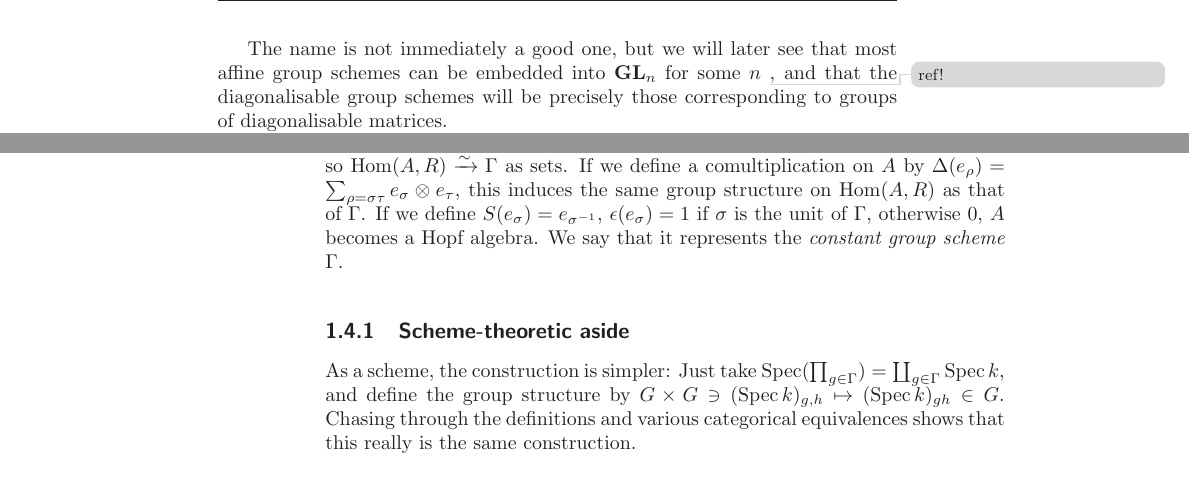
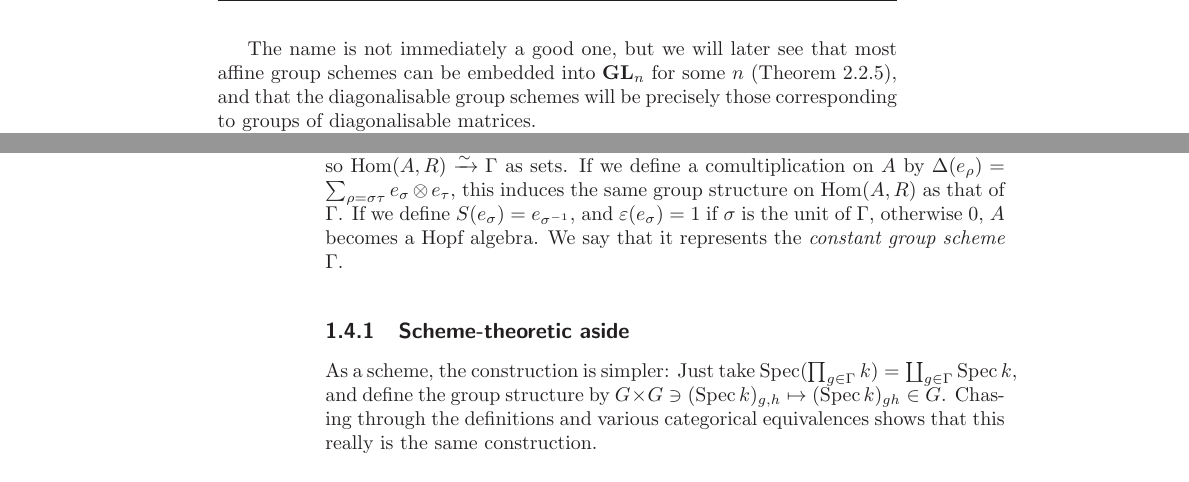
Before and after one commit to emileokada/Algebraic-Groups, a LaTeX thesis (texfiles/alg_groups.tex, which reads texfiles/header.tex): two parts of pages 7 and 8 of 13, joined at a grey line, cut so that both start at the same text. Compiled offline with pdfLaTeX.

Commit message:
small fixes

```diff
--- a/texfiles/alg_groups.tex
+++ b/texfiles/alg_groups.tex
@@ -185,7 +185,7 @@ Let $ M $ be an abelian group, $ k $ a ring, and $ k[M] $ the group algebra. We
 \begin{definition}\label{def:diag_gp_sch}
 	A group scheme constructed in this way is called a \emph{diagonalisable group scheme}.
 \end{definition}
-The name is not immediately a good one, but we will later see that most affine group schemes can be embedded into $ \mathbf{GL}_n $ for some $ n $ \todo{ref!}, and that the diagonalisable group schemes will be precisely those corresponding to groups of diagonalisable matrices.
+The name is not immediately a good one, but we will later see that most affine group schemes can be embedded into $ \mathbf{GL}_n $ for some $ n $ (\cref{thm:everything_in_GL}), and that the diagonalisable group schemes will be precisely those corresponding to groups of diagonalisable matrices.
 
 We can describe these schemes completely:
 \begin{theorem}\label{thm:struct_of_diag_gps}
@@ -227,9 +227,9 @@ Let $ \Gamma $ be a finite group, and define a functor \[ \ol\Gamma\colon \texts
 Let $ A\coloneqq Mor(\Gamma\to k) $. Let $ e_\sigma $ be the indicator function for $ \sigma\in \Gamma $, so $ \{e_\sigma\} $ is a basis for $ A $. We define a ring structure on $ A $ by $ e_\sigma^2=e_\sigma, e_\sigma e_\tau =0 $ for $ \sigma\ne\tau $, $ \sum e_\sigma =1 $.
 
 Let $ R $ be a $ k $-algebra where the only idempotents are 0 and 1. Then a homomorphism $ \phi\colon A\to R $ is completely determined by which $ \sigma $ is sent to $ 1 $, so $ \Hom(A,R)\isoto \Gamma $ as sets. If we define a comultiplication on $ A $ by $ \Delta(e_\rho)=\sum_{\rho=\sigma\tau}e_\sigma\otimes e_\tau$, this induces the same group structure on $ \Hom(A,R) $ as that of $ \Gamma $.
-If we define $ S(e_\sigma)=e_{\sigma^{-1}} $, $ \epsilon(e_\sigma)=1 $ if $ \sigma $ is the unit of $ \Gamma $, otherwise $ 0 $, $ A $ becomes a Hopf algebra. We say that it represents the \emph{constant group scheme} $ \Gamma $.
+If we define $ S(e_\sigma)=e_{\sigma^{-1}} $, and $ \epsilon(e_\sigma)=1 $ if $ \sigma $ is the unit of $ \Gamma $, otherwise $ 0 $, $ A $ becomes a Hopf algebra. We say that it represents the \emph{constant group scheme} $ \Gamma $.
 \subsection{Scheme-theoretic aside}
-As a scheme, the construction is simpler: Just take $ \Spec(\prod_{g\in \Gamma})=\coprod_{g\in\Gamma}\Spec k $, and define the group structure by $G\times G\ni (\Spec k)_{g,h} \mapsto (\Spec k)_{gh} \in G$. Chasing through the definitions and various categorical equivalences shows that this really is the same construction.
+As a scheme, the construction is simpler: Just take $ \Spec(\prod_{g\in \Gamma} k)=\coprod_{g\in\Gamma}\Spec k $, and define the group structure by $G\times G\ni (\Spec k)_{g,h} \mapsto (\Spec k)_{gh} \in G$. Chasing through the definitions and various categorical equivalences shows that this really is the same construction.
 \section{Cartier Duality}\label{sec:Cartier_duality}
 Let $ k $ be a ring, $ N $ a finite rank free $ k $-module. Recall that then: $ N\dual $ is also free; if $ M $ is also finite rank free, $(M\otimes N)\dual\isoto M\dual\otimes N\dual  $; $ \Hom_k(M\dual, N\dual)\isoto \Hom_k(M,N)\dual $; and $ \Hom, \otimes $ commute with finite direct sums.
 Hence the same identities hold for finitely generated projective modules, as they are summands of free modules.
--- a/texfiles/header.tex
+++ b/texfiles/header.tex
@@ -261,6 +261,8 @@
 \newcommand{\Gm}{{\mathbb{G}_m}}							% Multiplicative group
 \newcommand{\Ga}{\mathbb{G}_a}								% Additive group
 \newcommand{\actson}{\curvearrowright}						% Group acting on
+\newcommand{\oldepsilon}{\epsilon}							% ugly epsilons
+\renewcommand{\epsilon}{\varepsilon}						% nice epsilons
 
 %%\newcommand{\dual}{{}^{\smash{\scalebox{.7}[1.4]{\rotatebox{90}{\guilsinglleft}}}}}	% Dual of sheaf/vector space et cetera
 
```
Also changed, not shown: texfiles/alg_groups.pdf.
